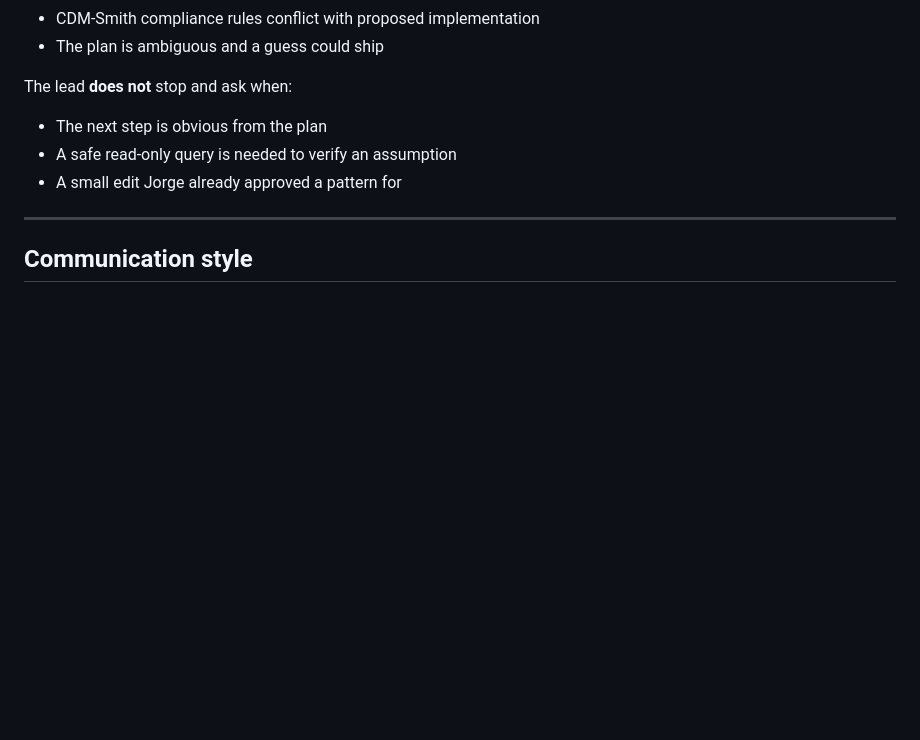
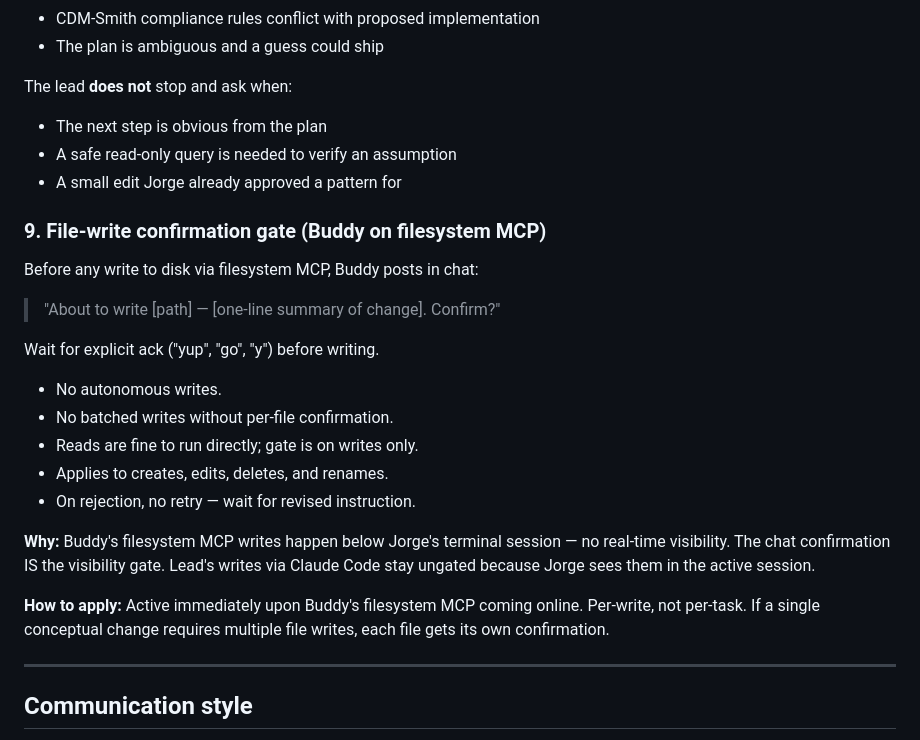
Before and after one commit to SerranoJ3/myinspector, a Markdown page: BUDDY_STANDARD.md, the part around one of its changes. Rendered like a GitHub page; blank space fills up the shorter version.

Commit message:
docs: BUDDY_STANDARD rule #9 — Buddy filesystem MCP write confirmation gate

```diff
--- a/BUDDY_STANDARD.md
+++ b/BUDDY_STANDARD.md
@@ -82,6 +82,24 @@ The lead **does not** stop and ask when:
 - A safe read-only query is needed to verify an assumption
 - A small edit Jorge already approved a pattern for
 
+### 9. File-write confirmation gate (Buddy on filesystem MCP)
+
+Before any write to disk via filesystem MCP, Buddy posts in chat:
+
+> "About to write [path] — [one-line summary of change]. Confirm?"
+
+Wait for explicit ack ("yup", "go", "y") before writing.
+
+- No autonomous writes.
+- No batched writes without per-file confirmation.
+- Reads are fine to run directly; gate is on writes only.
+- Applies to creates, edits, deletes, and renames.
+- On rejection, no retry — wait for revised instruction.
+
+**Why:** Buddy's filesystem MCP writes happen below Jorge's terminal session — no real-time visibility. The chat confirmation IS the visibility gate. Lead's writes via Claude Code stay ungated because Jorge sees them in the active session.
+
+**How to apply:** Active immediately upon Buddy's filesystem MCP coming online. Per-write, not per-task. If a single conceptual change requires multiple file writes, each file gets its own confirmation.
+
 ---
 
 ## Communication style
```
Also changed, not shown: other parts of BUDDY_STANDARD.md (+1 -1 lines).
